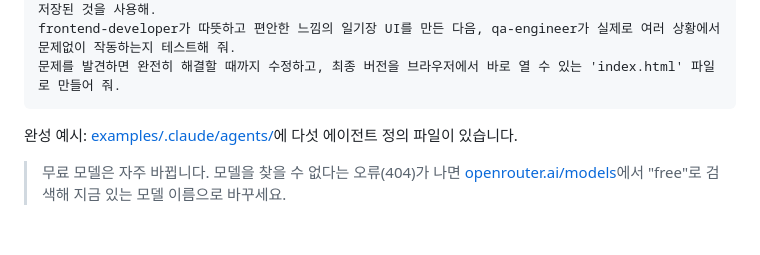
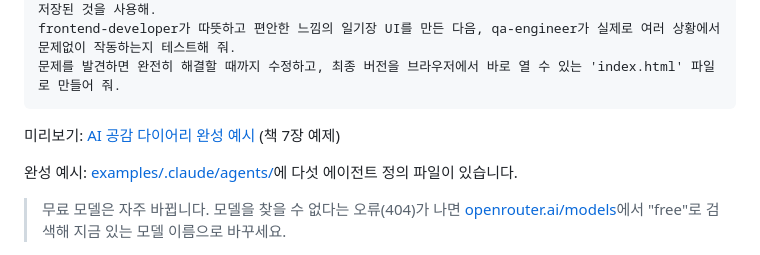
Before and after one commit to taehojo/inha, a Markdown page: 3차시-심화/README.md, the part around the change. Rendered like a GitHub page; blank space fills up the shorter version.

Commit message:
3차시: AI 공감 다이어리 프롬프트 아래에 책 예제 미리보기 링크 추가
Co-Authored-By: Claude Opus 5.5 <noreply@anthropic.com>

````diff
--- a/3차시-심화/README.md
+++ b/3차시-심화/README.md
@@ -99,6 +99,8 @@ Gemma 4 31B(google/gemma-4-31b-it:free) 무료 모델을 사용하고, API 키
 frontend-developer가 따뜻하고 편안한 느낌의 일기장 UI를 만든 다음, qa-engineer가 실제로 여러 상황에서 문제없이 작동하는지 테스트해 줘.
 문제를 발견하면 완전히 해결할 때까지 수정하고, 최종 버전을 브라우저에서 바로 열 수 있는 'index.html' 파일로 만들어 줘.
 ```
+
+미리보기: [AI 공감 다이어리 완성 예시](https://vibecoding-ch07.vercel.app) (책 7장 예제)
 
 완성 예시: [examples/.claude/agents/](examples/.claude/agents/)에 다섯 에이전트 정의 파일이 있습니다.
 
````
